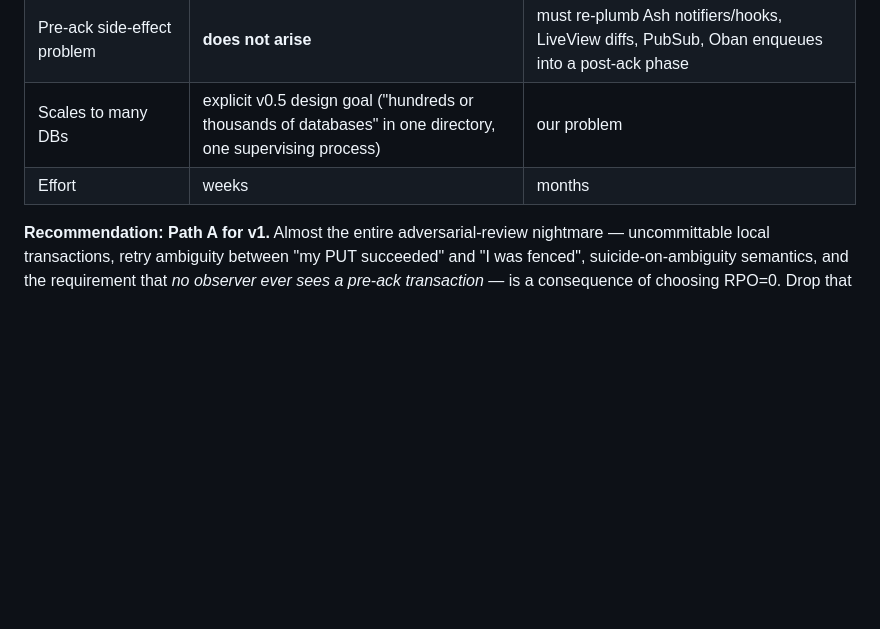
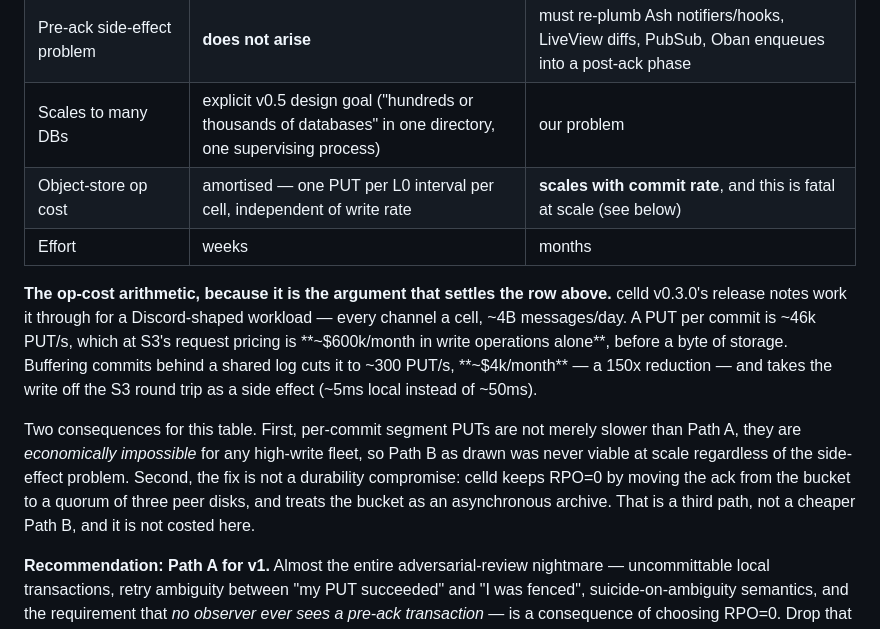
Before and after one commit to C-Sinclair/ash_cell, a Markdown page: docs/spec.md, the part around the change. Rendered like a GitHub page; blank space fills up the shorter version.

Commit message:
Cost the object-store operations in the replication fork table
celld v0.3.0 works the arithmetic through for a Discord-shaped workload and it
settles a row the table was missing: a PUT per commit is ~46k PUT/s and ~$600k a
month in write operations alone, before storage. Buffering behind a shared log
takes it to ~300 PUT/s and ~$4k.

Two things follow. Per-commit segment PUTs were never viable at scale, so Path B
as drawn fails on cost independently of the pre-ack side-effect problem. And the
fix is not a durability compromise -- the ack moves to a quorum of peer disks and
the bucket becomes an asynchronous archive -- which makes it a third path rather
than a cheaper Path B.

```diff
--- a/docs/spec.md
+++ b/docs/spec.md
@@ -73,7 +73,22 @@ This is now the single biggest design decision, and it should be made before Sta
 | Elixir LTX implementation | none | required (none exists; format is simple, binary-pattern-match friendly) |
 | Pre-ack side-effect problem | **does not arise** | must re-plumb Ash notifiers/hooks, LiveView diffs, PubSub, Oban enqueues into a post-ack phase |
 | Scales to many DBs | explicit v0.5 design goal ("hundreds or thousands of databases" in one directory, one supervising process) | our problem |
+| Object-store op cost | amortised — one PUT per L0 interval per cell, independent of write rate | **scales with commit rate**, and this is fatal at scale (see below) |
 | Effort | weeks | months |
+
+**The op-cost arithmetic, because it is the argument that settles the row above.**
+celld v0.3.0's release notes work it through for a Discord-shaped workload — every channel a
+cell, ~4B messages/day. A PUT per commit is ~46k PUT/s, which at S3's request pricing is
+**~$600k/month in write operations alone**, before a byte of storage. Buffering commits
+behind a shared log cuts it to ~300 PUT/s, **~$4k/month** — a 150x reduction — and takes the
+write off the S3 round trip as a side effect (~5ms local instead of ~50ms).
+
+Two consequences for this table. First, per-commit segment PUTs are not merely slower than
+Path A, they are *economically impossible* for any high-write fleet, so Path B as drawn was
+never viable at scale regardless of the side-effect problem. Second, the fix is not a
+durability compromise: celld keeps RPO=0 by moving the ack from the bucket to a quorum of
+three peer disks, and treats the bucket as an asynchronous archive. That is a third path,
+not a cheaper Path B, and it is not costed here.
 
 **Recommendation: Path A for v1.** Almost the entire adversarial-review nightmare —
 uncommittable local transactions, retry ambiguity between "my PUT succeeded" and "I was
```
